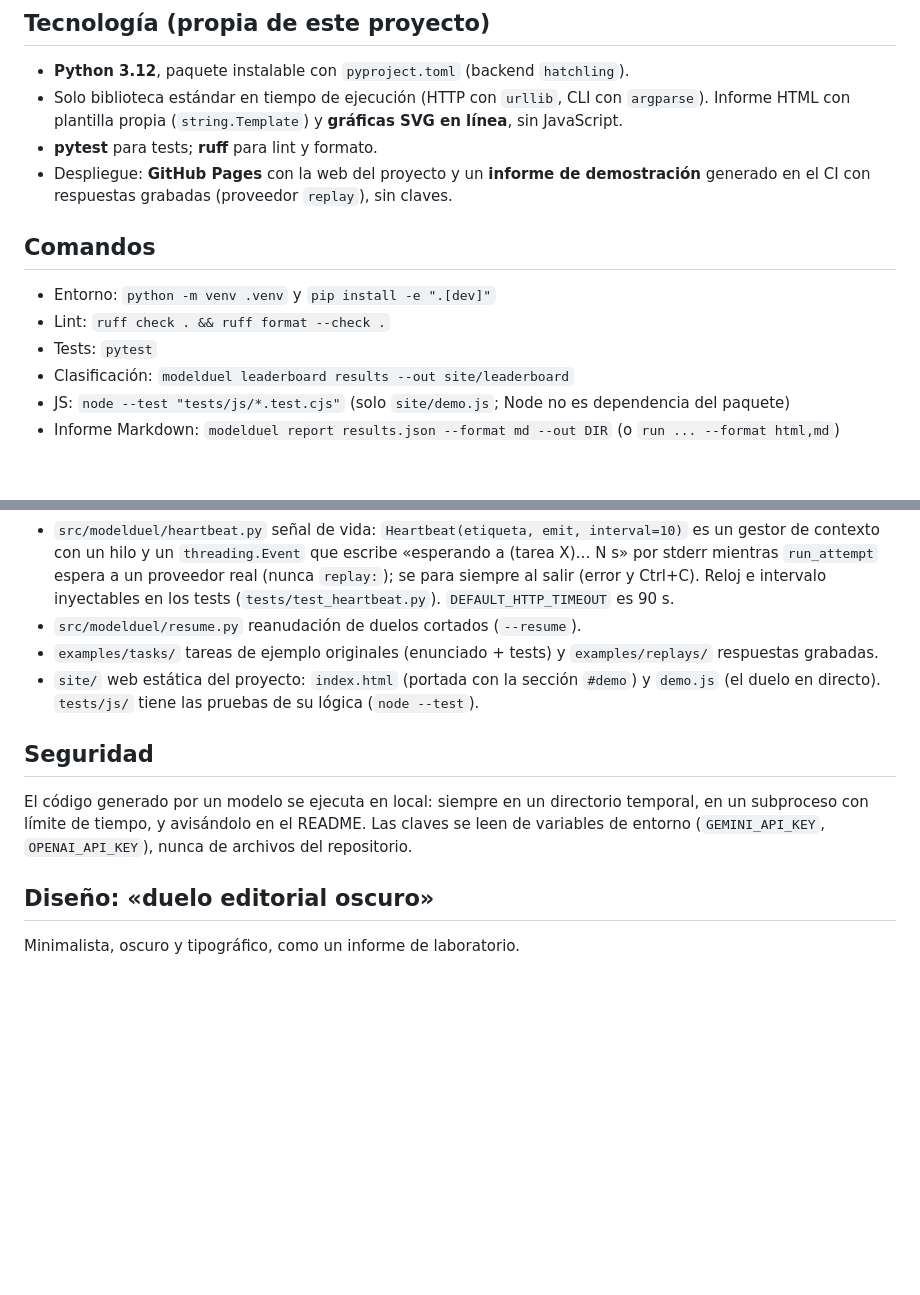
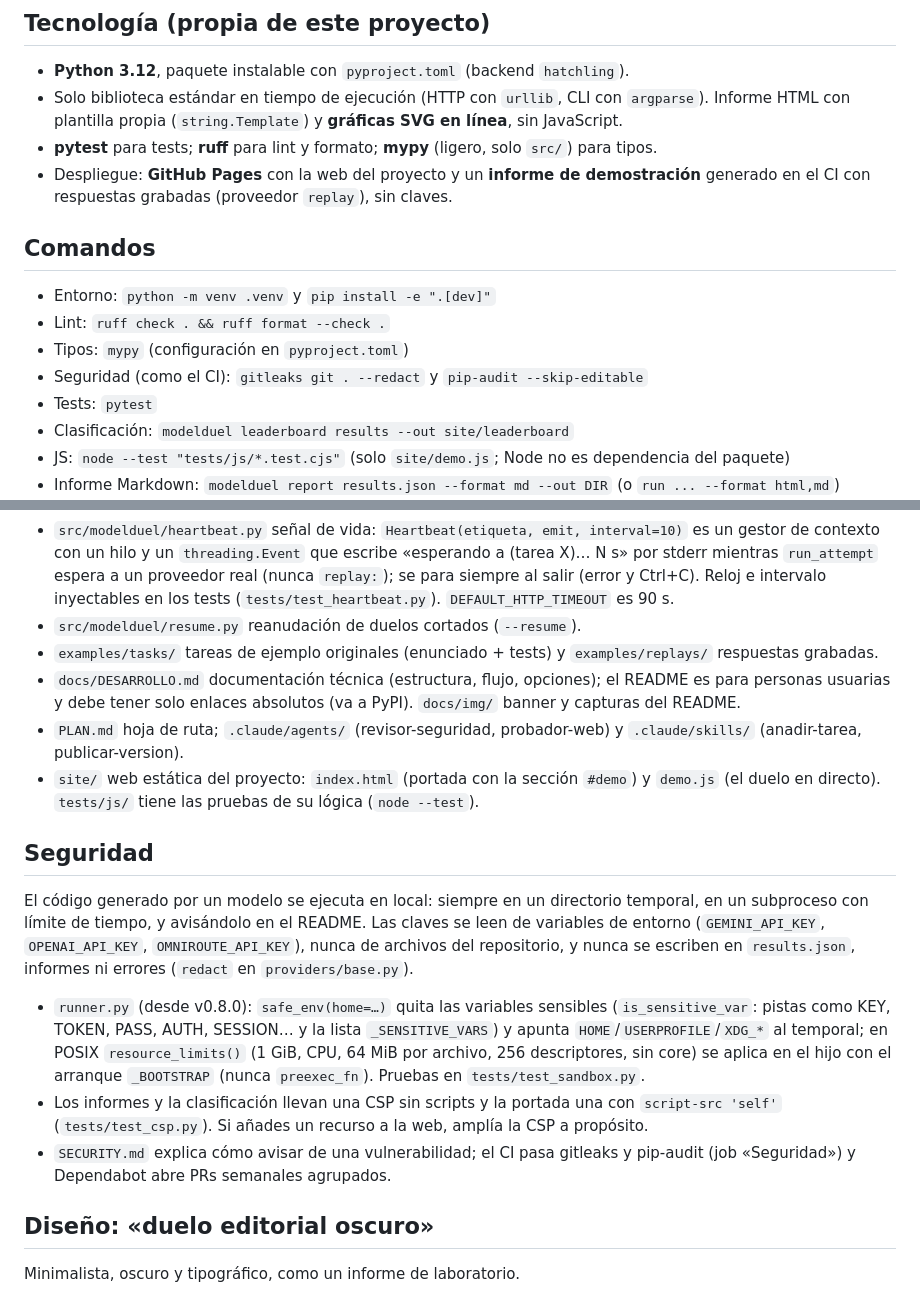
Before and after one commit to BertMarti/modelduel, a Markdown page: AGENTS.md, 2 parts joined by grey strips. Rendered like a GitHub page; blank space fills up the shorter version.

```diff
--- a/AGENTS.md
+++ b/AGENTS.md
@@ -6,12 +6,14 @@ CLI que enfrenta a dos modelos de IA (o a una liga de hasta seis) con la misma t
 ## Tecnología (propia de este proyecto)
 - **Python 3.12**, paquete instalable con `pyproject.toml` (backend `hatchling`).
 - Solo biblioteca estándar en tiempo de ejecución (HTTP con `urllib`, CLI con `argparse`). Informe HTML con plantilla propia (`string.Template`) y **gráficas SVG en línea**, sin JavaScript.
-- **pytest** para tests; **ruff** para lint y formato.
+- **pytest** para tests; **ruff** para lint y formato; **mypy** (ligero, solo `src/`) para tipos.
 - Despliegue: **GitHub Pages** con la web del proyecto y un **informe de demostración** generado en el CI con respuestas grabadas (proveedor `replay`), sin claves.
 
 ## Comandos
 - Entorno: `python -m venv .venv` y `pip install -e ".[dev]"`
 - Lint: `ruff check . && ruff format --check .`
+- Tipos: `mypy` (configuración en `pyproject.toml`)
+- Seguridad (como el CI): `gitleaks git . --redact` y `pip-audit --skip-editable`
 - Tests: `pytest`
 - Clasificación: `modelduel leaderboard results --out site/leaderboard`
 - JS: `node --test "tests/js/*.test.cjs"` (solo `site/demo.js`; Node no es dependencia del paquete)
@@ -29,10 +31,15 @@ CLI que enfrenta a dos modelos de IA (o a una liga de hasta seis) con la misma t
 - `src/modelduel/heartbeat.py` señal de vida: `Heartbeat(etiqueta, emit, interval=10)` es un gestor de contexto con un hilo y un `threading.Event` que escribe «esperando a <spec> (tarea X)… N s» por stderr mientras `run_attempt` espera a un proveedor real (nunca `replay:`); se para siempre al salir (error y Ctrl+C). Reloj e intervalo inyectables en los tests (`tests/test_heartbeat.py`). `DEFAULT_HTTP_TIMEOUT` es 90 s.
 - `src/modelduel/resume.py` reanudación de duelos cortados (`--resume`).
 - `examples/tasks/` tareas de ejemplo originales (enunciado + tests) y `examples/replays/` respuestas grabadas.
+- `docs/DESARROLLO.md` documentación técnica (estructura, flujo, opciones); el README es para personas usuarias y debe tener solo enlaces absolutos (va a PyPI). `docs/img/` banner y capturas del README.
+- `PLAN.md` hoja de ruta; `.claude/agents/` (revisor-seguridad, probador-web) y `.claude/skills/` (anadir-tarea, publicar-version).
 - `site/` web estática del proyecto: `index.html` (portada con la sección `#demo`) y `demo.js` (el duelo en directo). `tests/js/` tiene las pruebas de su lógica (`node --test`).
 
 ## Seguridad
-El código generado por un modelo se ejecuta en local: siempre en un directorio temporal, en un subproceso con límite de tiempo, y avisándolo en el README. Las claves se leen de variables de entorno (`GEMINI_API_KEY`, `OPENAI_API_KEY`), nunca de archivos del repositorio.
+El código generado por un modelo se ejecuta en local: siempre en un directorio temporal, en un subproceso con límite de tiempo, y avisándolo en el README. Las claves se leen de variables de entorno (`GEMINI_API_KEY`, `OPENAI_API_KEY`, `OMNIROUTE_API_KEY`), nunca de archivos del repositorio, y nunca se escriben en `results.json`, informes ni errores (`redact` en `providers/base.py`).
+- `runner.py` (desde v0.8.0): `safe_env(home=…)` quita las variables sensibles (`is_sensitive_var`: pistas como KEY, TOKEN, PASS, AUTH, SESSION… y la lista `_SENSITIVE_VARS`) y apunta `HOME`/`USERPROFILE`/`XDG_*` al temporal; en POSIX `resource_limits()` (1 GiB, CPU, 64 MiB por archivo, 256 descriptores, sin core) se aplica en el hijo con el arranque `_BOOTSTRAP` (nunca `preexec_fn`). Pruebas en `tests/test_sandbox.py`.
+- Los informes y la clasificación llevan una CSP sin scripts y la portada una con `script-src 'self'` (`tests/test_csp.py`). Si añades un recurso a la web, amplía la CSP a propósito.
+- `SECURITY.md` explica cómo avisar de una vulnerabilidad; el CI pasa gitleaks y pip-audit (job «Seguridad») y Dependabot abre PRs semanales agrupados.
 
 ## Diseño: «duelo editorial oscuro»
 Minimalista, oscuro y tipográfico, como un informe de laboratorio.
```
Also changed, not shown: CONTRIBUTING.md (+2 -1 lines), MEMORY.md (+13 -4 lines).
